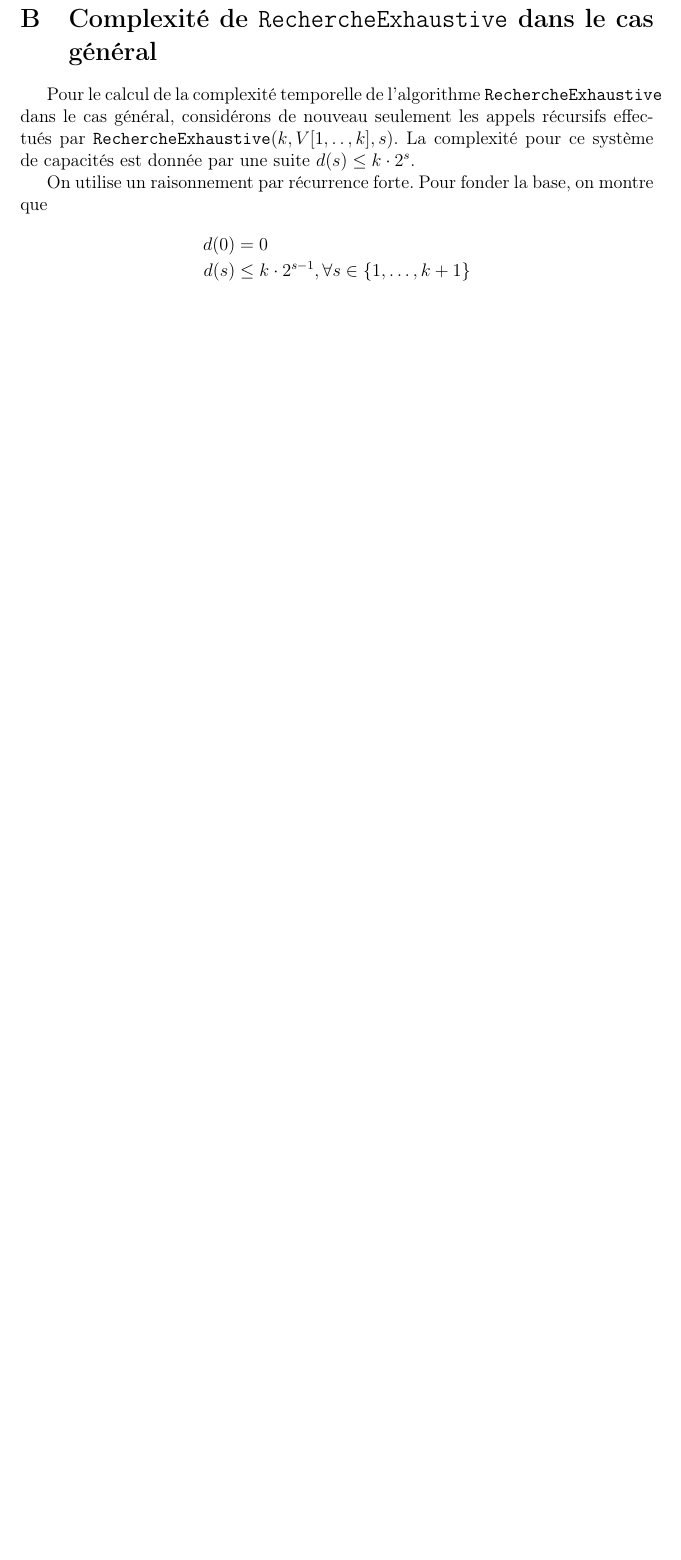
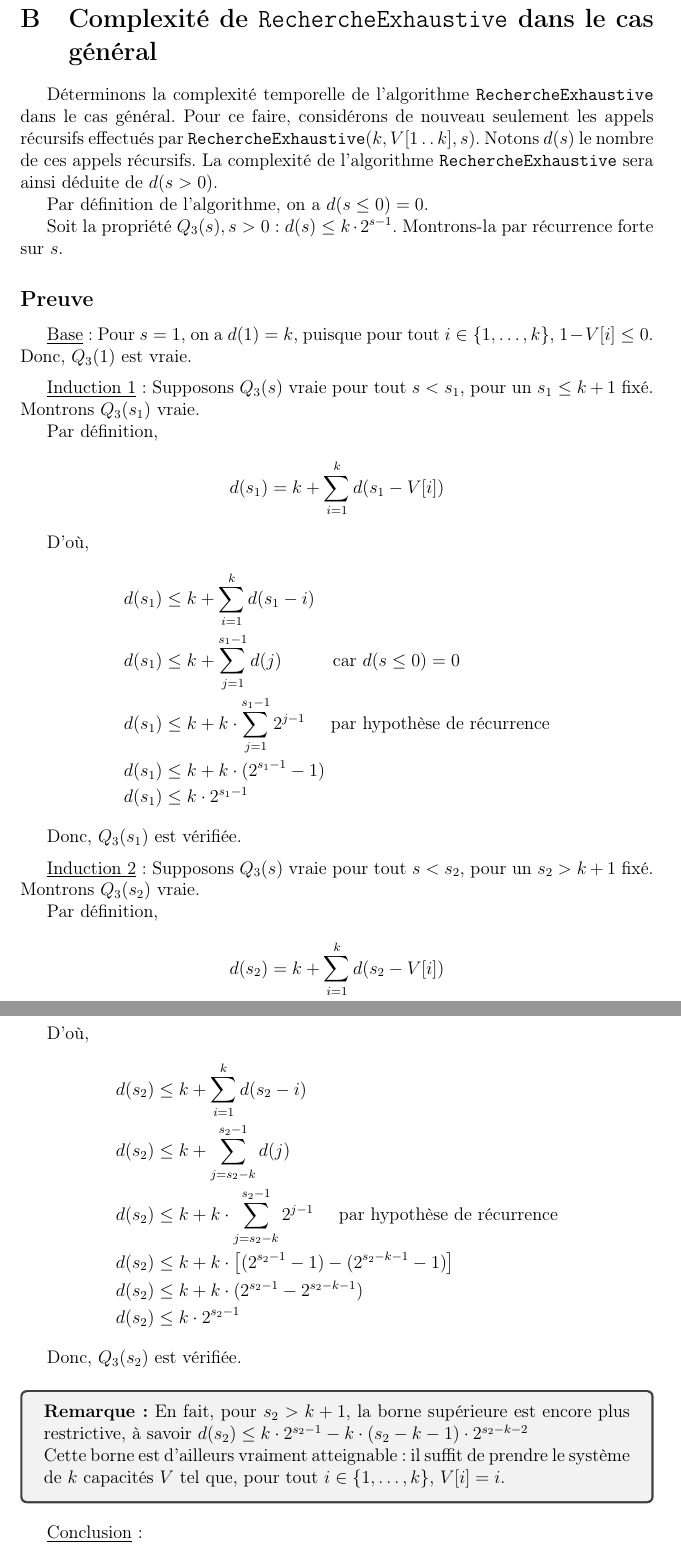
Before and after one commit to angelo-ortiz/Confitures, a LaTeX document (report/Confitures.tex): part of page 28 of 28 before the commit and two parts of pages 28 and 29 of 29 after it, the two joined at a grey line, cut so that both start at the same text, the shorter picture padded with empty space. Compiled offline with pdfLaTeX.

Commit message:
Exh search general case complexity done

```diff
--- a/report/Confitures.tex
+++ b/report/Confitures.tex
@@ -45,6 +45,7 @@
 \usepackage{pgfplots}
 \pgfplotsset{compat=1.13}
 \usetikzlibrary{plotmarks}
+\usepackage{tcolorbox}
 
 % ********* Graphics definition *******
 \usepackage{eso-pic} % these two are required to add the little picture on top of every page
@@ -1052,15 +1053,62 @@ Autrement dit, pour tout $s \geq 0$, $c(s+1) \geq c(s)$. \hfill\ensuremath{\squa
 \newpage
 \section{Complexit\'e de \texttt{RechercheExhaustive} dans le cas g\'en\'eral}
 \label{appendix:rech_gen}
-Pour le calcul de la complexit\'e temporelle de l'algorithme \texttt{RechercheExhaustive} dans le cas g\'en\'eral, consid\'erons de nouveau seulement les appels r\'ecursifs effectu\'es par \texttt{RechercheExhaustive}$(k,V[1,\tdots,k],s)$.
-La complexit\'e pour ce syst\`eme de capacit\'es est donn\'ee par une suite $d(s) \leq k\cdot 2^s$.
+D\'eterminons la complexit\'e temporelle de l'algorithme \texttt{RechercheExhaustive} dans le cas g\'en\'eral. Pour ce faire, consid\'erons de nouveau seulement les appels r\'ecursifs effectu\'es par \texttt{RechercheExhaustive}$(k,V[1 \tdots k],s)$. Notons $d(s)$ le nombre de ces appels r\'ecursifs. La complexit\'e de l'algorithme \texttt{RechercheExhaustive} sera ainsi d\'eduite de $d(s > 0)$.
 
-On utilise un raisonnement par r\'ecurrence forte. Pour fonder la base, on montre que
+Par d\'efinition de l'algorithme, on a $d(s \leq 0) = 0$.
+
+Soit la propri\'et\'e $Q_3(s), s > 0 $ : $d(s) \leq k\cdot 2^{s-1}$.
+Montrons-la par r\'ecurrence forte sur $s$.
+
+\subsection*{Preuve}
+\underline{Base} : Pour \( s = 1\), on a $d(1) = k$, puisque pour tout $i \in \{1, \dotsc, k \}$, $1 - V[i] \leq 0$. Donc, $Q_{3}(1)$ est vraie.
+
+\medskip
+\underline{Induction 1} : Supposons \( Q_{3}(s) \) vraie pour tout \( s < s_1 \), pour un $s_1 \leq k+1$ fix\'e. Montrons \( Q_{3}(s_1) \) vraie.
+
+Par d\'efinition,
 \begin{alignat*}{1}
-    d(0) &= 0 \\
-   d(s) &\leq k\cdot 2^{s-1}, \forall s \in \{1, \dotsc, k+1 \}
+    d(s_1) &= k + \displaystyle\sum_{i = 1}^{k} d(s_1 - V[i])
 \end{alignat*}
 
-Puis, dans la phase d'induction, on retrouvera un terme lin\'eaire en $k$ qui est soustrait de l'expression exponentielle donn\'ee ci-dessus.
+D'o\`u,
+\begin{alignat*}{2}
+    d(s_1) &\leq k + \displaystyle\sum_{i = 1}^{k} d(s_1 - i) \\
+    d(s_1) &\leq k + \displaystyle\sum_{j = 1}^{s_1 - 1} d(j) & \text{ car }& d(s \leq 0) = 0 \\
+    d(s_1) &\leq k + k \cdot \displaystyle\sum_{j = 1}^{s_1 - 1} 2^{j-1} & \text{ par }& \text{hypoth\`ese de r\'ecurrence} \\
+    d(s_1) &\leq k + k \cdot (2^{s_1-1}-1) \\
+    d(s_1) &\leq k \cdot 2^{s_1-1}
+\end{alignat*}
 
-La complexit\'e est alors en $\mathcal{O}(k\cdot 2^s)$.
+Donc, \( Q_{3}(s_1) \) est v\'erifi\'ee.
+
+\medskip
+\underline{Induction 2} : Supposons \( Q_{3}(s) \) vraie pour tout \( s < s_2 \), pour un $s_2 > k+1$ fix\'e. Montrons \( Q_{3}(s_2) \) vraie.
+
+Par d\'efinition,
+\begin{alignat*}{1}
+    d(s_2) &= k + \displaystyle\sum_{i = 1}^{k} d(s_2 - V[i])
+\end{alignat*}
+
+D'o\`u,
+\begin{alignat*}{1}
+    d(s_2) &\leq k + \displaystyle\sum_{i = 1}^{k} d(s_2 - i) \\
+    d(s_2) &\leq k + \displaystyle\sum_{j = s_2 - k}^{s_2 - 1} d(j) \\
+    d(s_2) &\leq k + k \cdot \displaystyle\sum_{j = s_2 - k}^{s_2 - 1} 2^{j-1} \phantom{ttt} \text{ par hypoth\`ese de r\'ecurrence} \\
+    d(s_2) &\leq k + k \cdot \left[ (2^{s_2-1}-1) - (2^{s_2-k-1}-1) \right] \\
+    d(s_2) &\leq k + k \cdot (2^{s_2-1} - 2^{s_2-k- 1}) \\
+    d(s_2) &\leq k \cdot 2^{s_2-1}
+\end{alignat*}
+
+Donc, \( Q_{3}(s_2) \) est v\'erifi\'ee.
+
+\medskip
+\begin{tcolorbox}
+{\bfseries Remarque :} En fait, pour $s_2 > k+1 $, la borne sup\'erieure est encore plus restrictive, \`a savoir $d(s_2) \leq k \cdot 2^{s_2 - 1} - k \cdot (s_2-k-1) \cdot 2^{s_2-k-2}$
+
+Cette borne est d'ailleurs vraiment atteignable : il suffit de prendre le syst\`eme de $k$ capacit\'es $V$ tel que, pour tout $i \in \{1, \dotsc, k\}$, $V[i] = i$.
+\end{tcolorbox}
+
+\medskip
+\underline{Conclusion} :
+\begin{equation*}
@@ -1067,3 +1123,7 @@ La complexit\'e est alors en $\mathcal{O}(k\cdot 2^s)$.
+\end{equation*}
+
+\bigskip
+On d\'eduit du calcul de $d(s > 0)$ que la complexit\'e de cet algorithme est alors en $\mathcal{O}(k\cdot 2^s)$.
 
 \end{appendices}
 
```
Also changed, not shown: report/Confitures.pdf, report/Confitures.tex (14 more changed lines).
